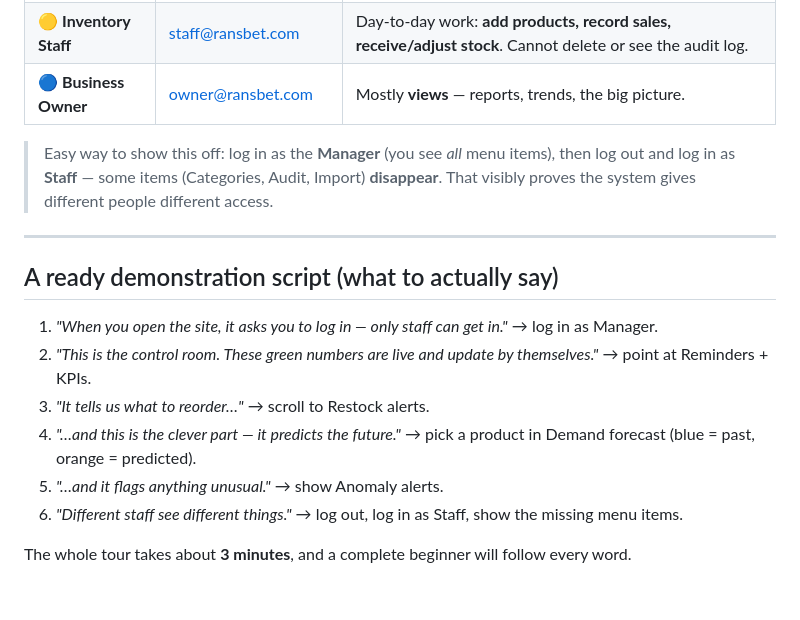
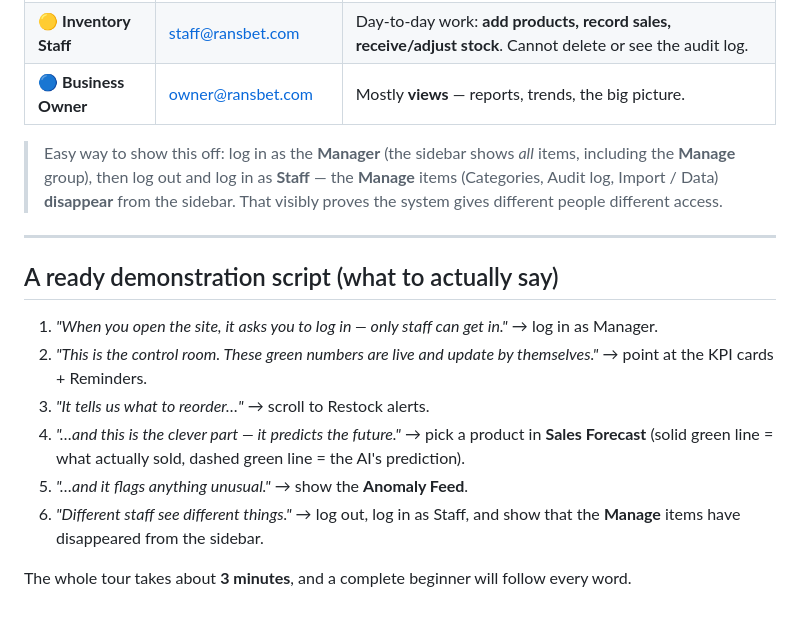
Before and after one commit to acquayejames49-droid/ransbet-iims, a Markdown page: docs/USER_GUIDE.md, the part around one of its changes. GitHub-like rendering.

```diff
--- a/docs/USER_GUIDE.md
+++ b/docs/USER_GUIDE.md
@@ -105,19 +116,20 @@ The word beside your name is your **role** — think of it as a different key:
 | 🟡 **Inventory Staff** | staff@ransbet.com | Day‑to‑day work: **add products, record sales, receive/adjust stock**. Cannot delete or see the audit log. |
 | 🔵 **Business Owner** | owner@ransbet.com | Mostly **views** — reports, trends, the big picture. |
 
-> Easy way to show this off: log in as the **Manager** (you see *all* menu items),
-> then log out and log in as **Staff** — some items (Categories, Audit, Import)
-> **disappear**. That visibly proves the system gives different people different access.
+> Easy way to show this off: log in as the **Manager** (the sidebar shows *all* items,
+> including the **Manage** group), then log out and log in as **Staff** — the **Manage**
+> items (Categories, Audit log, Import / Data) **disappear** from the sidebar. That visibly
+> proves the system gives different people different access.
 
 ---
 
 ## A ready demonstration script (what to actually say)
 
 1. *"When you open the site, it asks you to log in — only staff can get in."* → log in as Manager.
-2. *"This is the control room. These green numbers are live and update by themselves."* → point at Reminders + KPIs.
+2. *"This is the control room. These green numbers are live and update by themselves."* → point at the KPI cards + Reminders.
 3. *"It tells us what to reorder…"* → scroll to Restock alerts.
-4. *"…and this is the clever part — it predicts the future."* → pick a product in Demand forecast (blue = past, orange = predicted).
-5. *"…and it flags anything unusual."* → show Anomaly alerts.
-6. *"Different staff see different things."* → log out, log in as Staff, show the missing menu items.
+4. *"…and this is the clever part — it predicts the future."* → pick a product in **Sales Forecast** (solid green line = what actually sold, dashed green line = the AI's prediction).
+5. *"…and it flags anything unusual."* → show the **Anomaly Feed**.
+6. *"Different staff see different things."* → log out, log in as Staff, and show that the **Manage** items have disappeared from the sidebar.
 
 The whole tour takes about **3 minutes**, and a complete beginner will follow every word.
```
Also changed, not shown: other parts of docs/USER_GUIDE.md (+48 -37 lines), docs/ARCHITECTURE.md (+8 -4 lines), docs/GLOSSARY.md (+1 -1 lines).
